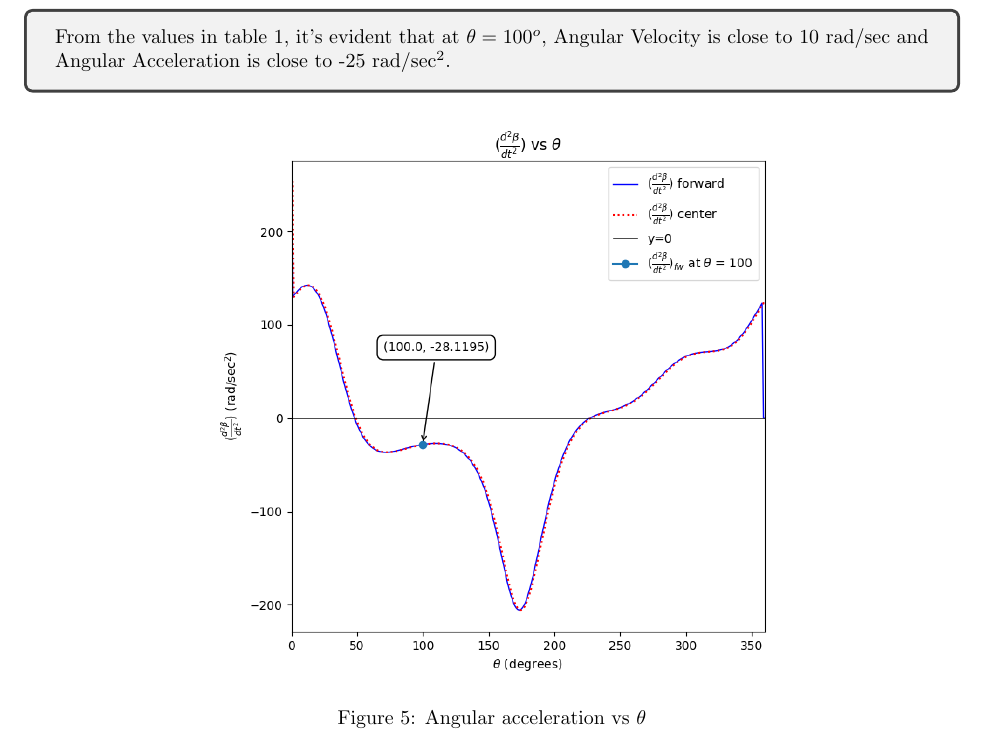
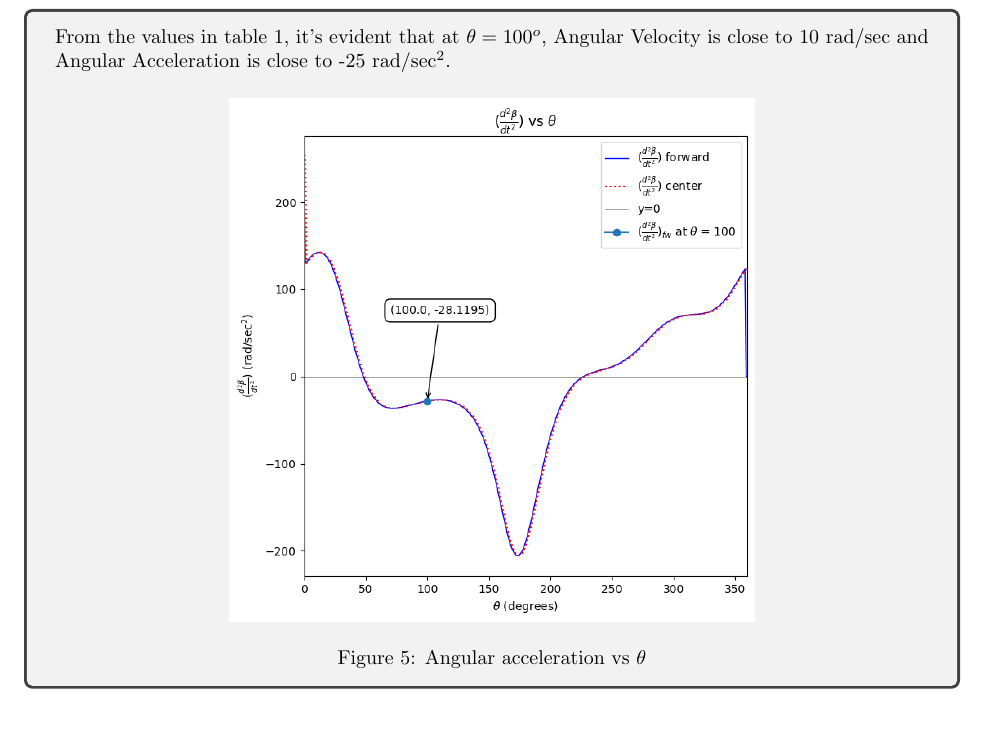
Before and after one commit to pesricha/DS288-Numerical-Methods, a LaTeX problem sheet (HW4/Homework-4.tex): part of page 3 of 3, cut so that both start at the same text. Compiled offline with pdfLaTeX.

Commit message:
Updates from Overleaf

```diff
--- a/HW4/Homework-4.tex
+++ b/HW4/Homework-4.tex
@@ -198,14 +198,14 @@ As a check on your answers, you should find that when \(\theta = 100^\circ\), th
 
 \begin{tcolorbox}
     From the values in table 1, it's evident that at $\theta = 100^o$, Angular Velocity is close to 10 rad/sec and Angular Acceleration is close to -25 rad/sec$^2$.
+    \begin{figure}[H]
+        \centering
+        \includegraphics[width=0.6\textwidth]{HW4/imagesmall/accel vs theta.png}
+        \caption{Angular acceleration vs $\theta$}
+        \label{fig:fullpageimage}
+    \end{figure}
 \end{tcolorbox}
 
-\begin{figure}[H]
-    \centering
-    \includegraphics[width=0.6\textwidth]{HW4/imagesmall/accel vs theta.png}
-    \caption{Angular acceleration vs $\theta$}
-    \label{fig:fullpageimage}
-\end{figure}
 
 \end{question}
 
```
